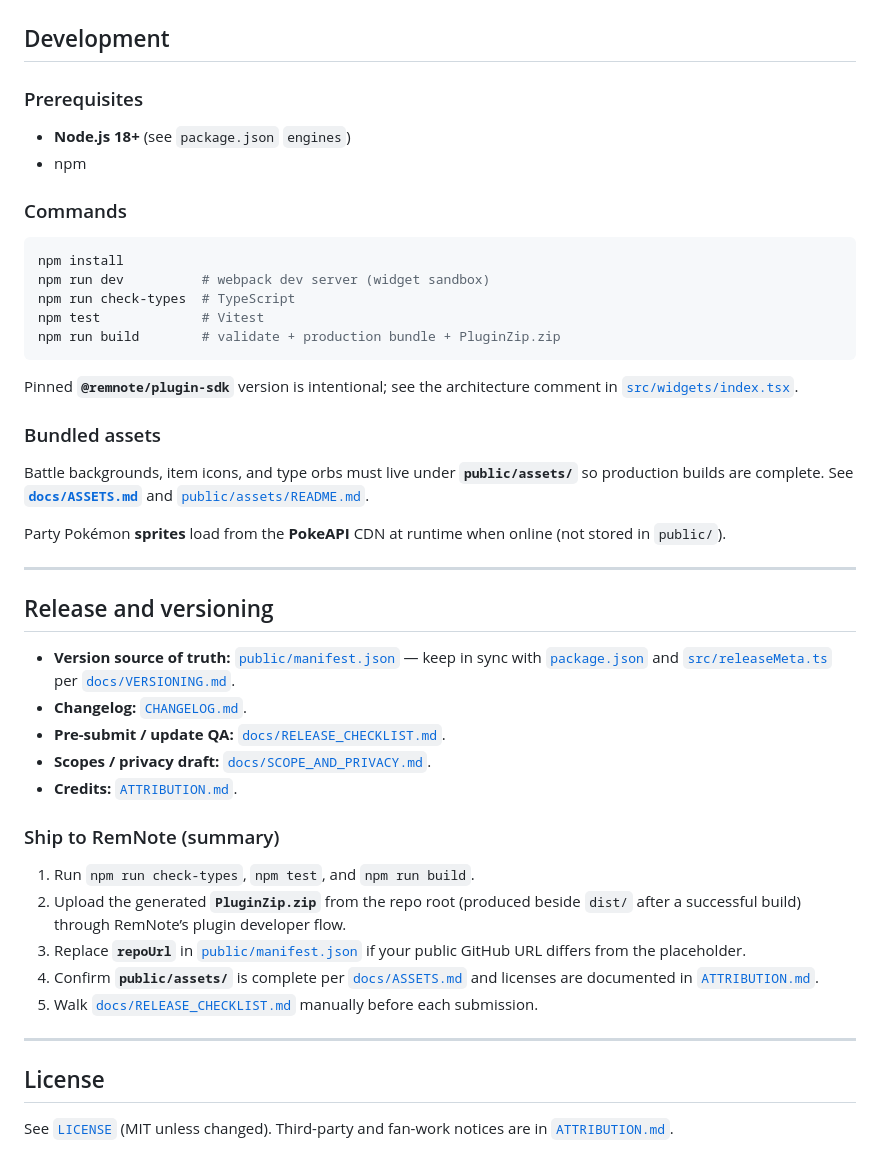
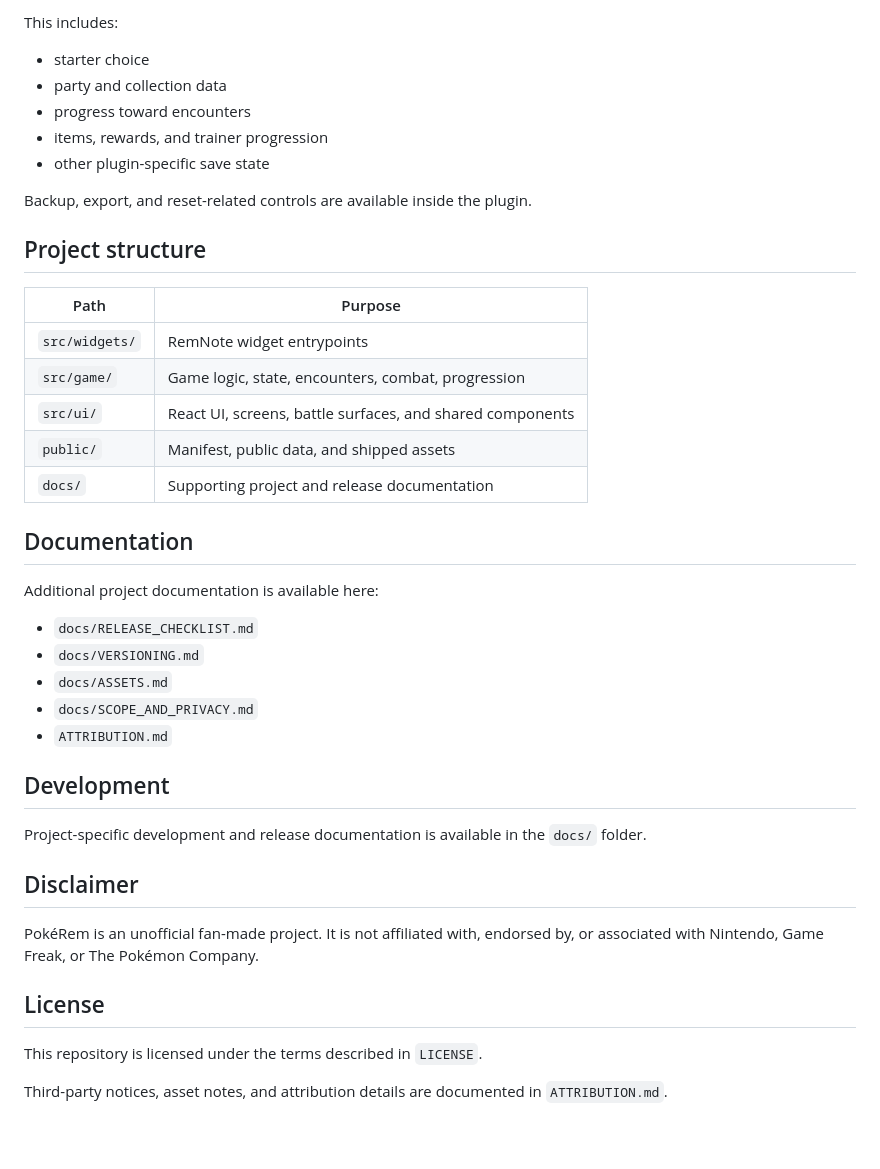
Before and after one commit to jostneilson/pokerem-remnote-plugin, a Markdown page: README.md, the part around one of its changes. GitHub-like rendering; blank space fills up the shorter version.

````diff
--- a/README.md
+++ b/README.md
@@ -37,49 +60,42 @@
+This includes:
+- starter choice
+- party and collection data
+- progress toward encounters
+- items, rewards, and trainer progression
+- other plugin-specific save state
+
+Backup, export, and reset-related controls are available inside the plugin.
+
+## Project structure
+
+| Path | Purpose |
+|------|---------|
+| `src/widgets/` | RemNote widget entrypoints |
+| `src/game/` | Game logic, state, encounters, combat, progression |
+| `src/ui/` | React UI, screens, battle surfaces, and shared components |
+| `public/` | Manifest, public data, and shipped assets |
+| `docs/` | Supporting project and release documentation |
+
+## Documentation
+
+Additional project documentation is available here:
+
+- `docs/RELEASE_CHECKLIST.md`
+- `docs/VERSIONING.md`
+- `docs/ASSETS.md`
+- `docs/SCOPE_AND_PRIVACY.md`
+- `ATTRIBUTION.md`
 
 ## Development
 
-### Prerequisites
+Project-specific development and release documentation is available in the `docs/` folder.
 
-- **Node.js 18+** (see `package.json` `engines`)
-- npm
+## Disclaimer
 
-### Commands
-
-```bash
-npm install
-npm run dev          # webpack dev server (widget sandbox)
-npm run check-types  # TypeScript
-npm test             # Vitest
-npm run build        # validate + production bundle + PluginZip.zip
-```
-
-Pinned **`@remnote/plugin-sdk`** version is intentional; see the architecture comment in [`src/widgets/index.tsx`](src/widgets/index.tsx).
-
-### Bundled assets
-
-Battle backgrounds, item icons, and type orbs must live under **`public/assets/`** so production builds are complete. See **[`docs/ASSETS.md`](docs/ASSETS.md)** and [`public/assets/README.md`](public/assets/README.md).
-
-Party Pokémon **sprites** load from the **PokeAPI** CDN at runtime when online (not stored in `public/`).
-
----
-
-## Release and versioning
-
-- **Version source of truth:** [`public/manifest.json`](public/manifest.json) — keep in sync with [`package.json`](package.json) and [`src/releaseMeta.ts`](src/releaseMeta.ts) per [`docs/VERSIONING.md`](docs/VERSIONING.md).
-- **Changelog:** [`CHANGELOG.md`](CHANGELOG.md).
-- **Pre-submit / update QA:** [`docs/RELEASE_CHECKLIST.md`](docs/RELEASE_CHECKLIST.md).
-- **Scopes / privacy draft:** [`docs/SCOPE_AND_PRIVACY.md`](docs/SCOPE_AND_PRIVACY.md).
-- **Credits:** [`ATTRIBUTION.md`](ATTRIBUTION.md).
-
-### Ship to RemNote (summary)
-
-1. Run `npm run check-types`, `npm test`, and `npm run build`.
-2. Upload the generated **`PluginZip.zip`** from the repo root (produced beside `dist/` after a successful build) through RemNote’s plugin developer flow.
-3. Replace **`repoUrl`** in [`public/manifest.json`](public/manifest.json) if your public GitHub URL differs from the placeholder.
-4. Confirm **`public/assets/`** is complete per [`docs/ASSETS.md`](docs/ASSETS.md) and licenses are documented in [`ATTRIBUTION.md`](ATTRIBUTION.md).
-5. Walk [`docs/RELEASE_CHECKLIST.md`](docs/RELEASE_CHECKLIST.md) manually before each submission.
-
----
+PokéRem is an unofficial fan-made project. It is not affiliated with, endorsed by, or associated with Nintendo, Game Freak, or The Pokémon Company.
 
 ## License
 
-See [`LICENSE`](LICENSE) (MIT unless changed). Third-party and fan-work notices are in [`ATTRIBUTION.md`](ATTRIBUTION.md).
+This repository is licensed under the terms described in `LICENSE`.
+
+Third-party notices, asset notes, and attribution details are documented in `ATTRIBUTION.md`.
````
Also changed, not shown: other parts of README.md (+47 -24 lines).
